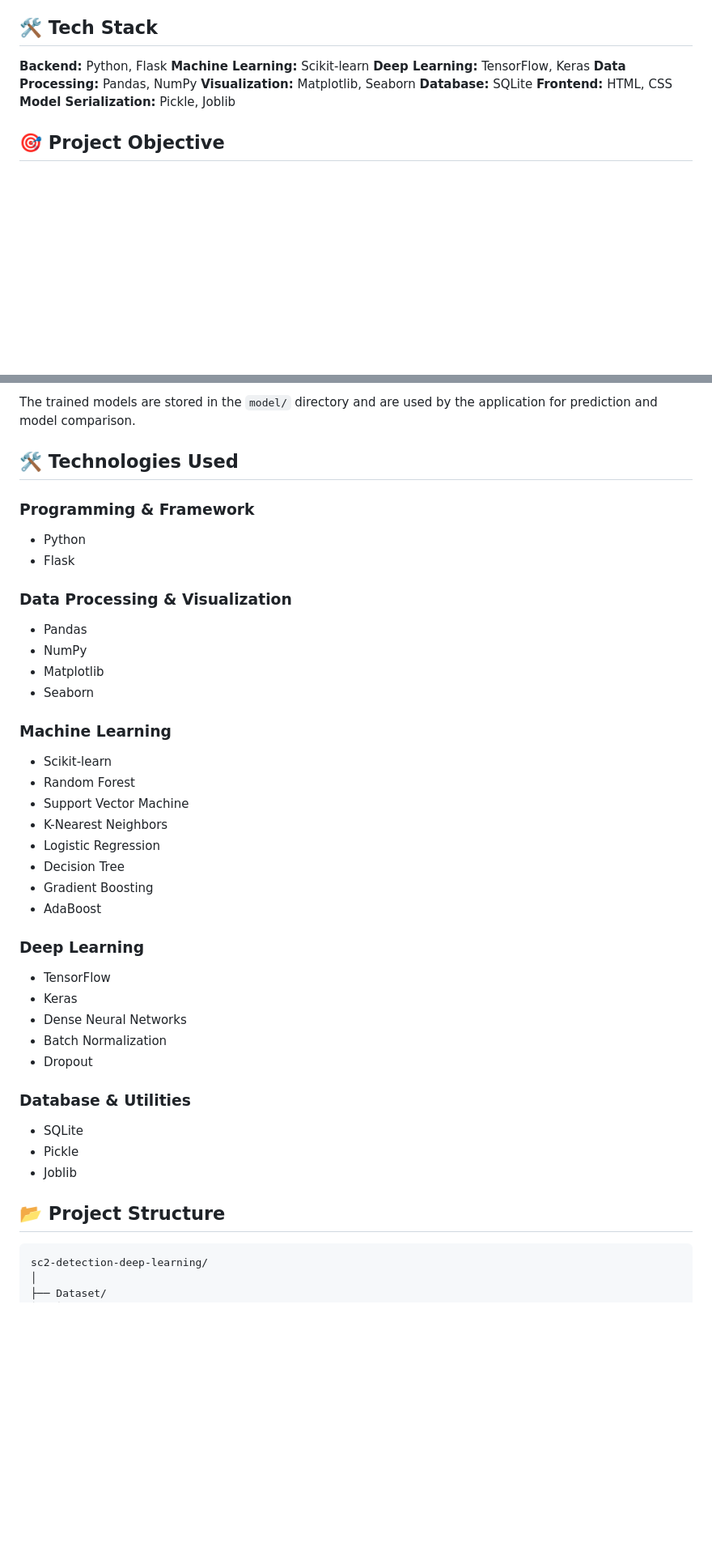
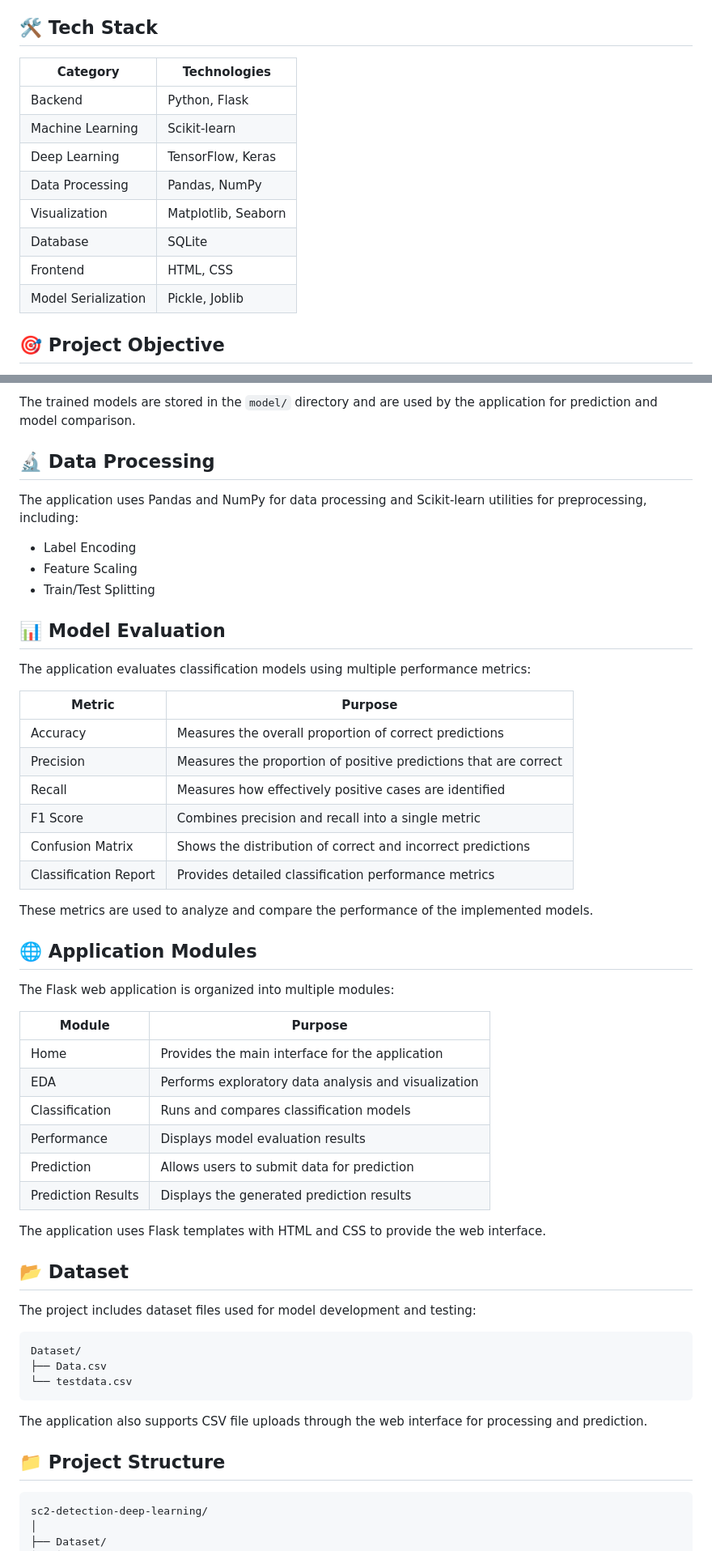
Before and after one commit to shaikhasheera/sc2-detection-deep-learning, a Markdown page: README.md, 2 parts joined by grey strips. Shown at 81% size. Rendered like a GitHub page; blank space fills up the shorter version.

````diff
--- a/README.md
+++ b/README.md
@@ -20,14 +20,16 @@ The application supports:
 
 ## 🛠️ Tech Stack
 
-**Backend:** Python, Flask
-**Machine Learning:** Scikit-learn
-**Deep Learning:** TensorFlow, Keras
-**Data Processing:** Pandas, NumPy
-**Visualization:** Matplotlib, Seaborn
-**Database:** SQLite
-**Frontend:** HTML, CSS
-**Model Serialization:** Pickle, Joblib
+| Category            | Technologies        |
+| ------------------- | ------------------- |
+| Backend             | Python, Flask       |
+| Machine Learning    | Scikit-learn        |
+| Deep Learning       | TensorFlow, Keras   |
+| Data Processing     | Pandas, NumPy       |
+| Visualization       | Matplotlib, Seaborn |
+| Database            | SQLite              |
+| Frontend            | HTML, CSS           |
+| Model Serialization | Pickle, Joblib      |
 
 ## 🎯 Project Objective
 
@@ -124,46 +125,57 @@ The project also includes deep learning approaches using TensorFlow and Keras, i
 
 The trained models are stored in the `model/` directory and are used by the application for prediction and model comparison.
 
-## 🛠️ Technologies Used
+## 🔬 Data Processing
 
-### Programming & Framework
+The application uses Pandas and NumPy for data processing and Scikit-learn utilities for preprocessing, including:
 
-* Python
-* Flask
+* Label Encoding
+* Feature Scaling
+* Train/Test Splitting
 
-### Data Processing & Visualization
+## 📊 Model Evaluation
 
-* Pandas
-* NumPy
-* Matplotlib
-* Seaborn
+The application evaluates classification models using multiple performance metrics:
 
-### Machine Learning
+| Metric                | Purpose                                                          |
+| --------------------- | ---------------------------------------------------------------- |
+| Accuracy              | Measures the overall proportion of correct predictions           |
+| Precision             | Measures the proportion of positive predictions that are correct |
+| Recall                | Measures how effectively positive cases are identified           |
+| F1 Score              | Combines precision and recall into a single metric               |
+| Confusion Matrix      | Shows the distribution of correct and incorrect predictions      |
+| Classification Report | Provides detailed classification performance metrics             |
 
-* Scikit-learn
-* Random Forest
-* Support Vector Machine
-* K-Nearest Neighbors
-* Logistic Regression
-* Decision Tree
-* Gradient Boosting
-* AdaBoost
+These metrics are used to analyze and compare the performance of the implemented models.
 
-### Deep Learning
+## 🌐 Application Modules
 
-* TensorFlow
-* Keras
-* Dense Neural Networks
-* Batch Normalization
-* Dropout
+The Flask web application is organized into multiple modules:
 
-### Database & Utilities
+| Module             | Purpose                                              |
+| ------------------ | ---------------------------------------------------- |
+| Home               | Provides the main interface for the application      |
+| EDA                | Performs exploratory data analysis and visualization |
+| Classification     | Runs and compares classification models              |
+| Performance        | Displays model evaluation results                    |
+| Prediction         | Allows users to submit data for prediction           |
+| Prediction Results | Displays the generated prediction results            |
 
-* SQLite
-* Pickle
-* Joblib
+The application uses Flask templates with HTML and CSS to provide the web interface.
 
-## 📂 Project Structure
+## 📂 Dataset
+
+The project includes dataset files used for model development and testing:
+
+```text
+Dataset/
+├── Data.csv
+└── testdata.csv
+```
+
+The application also supports CSV file uploads through the web interface for processing and prediction.
+
+## 📁 Project Structure
 
 ```text
 sc2-detection-deep-learning/
````
Also changed, not shown: other parts of README.md (+13 -101 lines).
